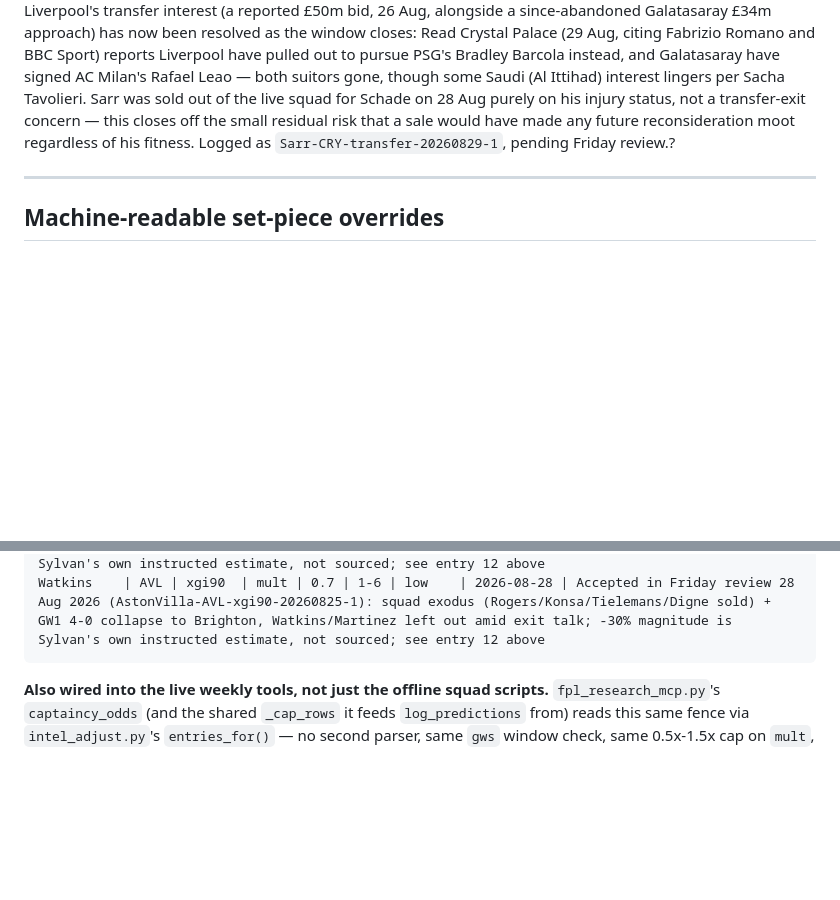
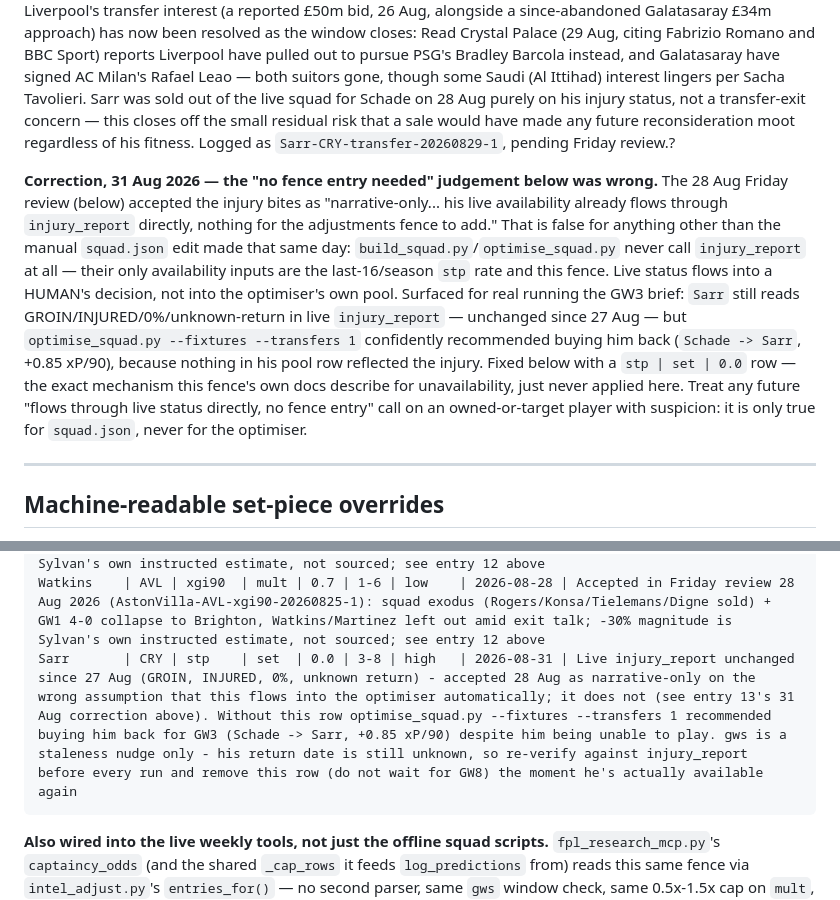
Before and after one commit to sylvan-s/fpl-river-leaf, a Markdown page: ROLE_INTEL.md, 2 parts joined by grey strips. Drawn GitHub-style; blank space fills up the shorter version.

Commit message:
GW3: rule out Sarr in optimiser intake via accepted-bite fence entry
optimise_squad.py --fixtures --transfers 1 was recommending Schade -> Sarr
despite Sarr being INJURED/0%/unknown-return since GW2 - live injury status
never actually reached the optimiser's pool, only the manual squad.json
edit that sold him. Adds Sarr | CRY | stp | set | 0.0 to the adjustments
fence (already wired into build_squad.py/optimise_squad.py by default) and
appends a correction to entry 13 flagging that 'flows through live status
directly, no fence entry needed' does not hold for the optimiser, only for
squad.json.

````diff
--- a/ROLE_INTEL.md
+++ b/ROLE_INTEL.md
@@ -670,6 +670,25 @@ sale would have made any future reconsideration moot regardless of his
 fitness. Logged as `Sarr-CRY-transfer-20260829-1`, pending Friday
 review.?
 
+**Correction, 31 Aug 2026 — the "no fence entry needed" judgement below was
+wrong.** The 28 Aug Friday review (below) accepted the injury bites as
+"narrative-only... his live availability already flows through
+`injury_report` directly, nothing for the adjustments fence to add." That
+is false for anything other than the manual `squad.json` edit made that
+same day: `build_squad.py`/`optimise_squad.py` never call `injury_report`
+at all — their only availability inputs are the last-16/season `stp` rate
+and this fence. Live status flows into a HUMAN's decision, not into the
+optimiser's own pool. Surfaced for real running the GW3 brief: `Sarr` still
+reads GROIN/INJURED/0%/unknown-return in live `injury_report` — unchanged
+since 27 Aug — but `optimise_squad.py --fixtures --transfers 1` confidently
+recommended buying him back (`Schade -> Sarr`, +0.85 xP/90), because
+nothing in his pool row reflected the injury. Fixed below with a
+`stp | set | 0.0` row — the exact mechanism this fence's own docs describe
+for unavailability, just never applied here. Treat any future "flows
+through live status directly, no fence entry" call on an owned-or-target
+player with suspicion: it is only true for `squad.json`, never for the
+optimiser.
+
 ---
 
 ## Machine-readable set-piece overrides
@@ -887,6 +906,7 @@ Mings      | AVL | xgi90  | mult | 0.7 | 1-6 | low    | 2026-08-28 | Accepted in
 Onana      | AVL | xgi90  | mult | 0.7 | 1-6 | low    | 2026-08-28 | Accepted in Friday review 28 Aug 2026 (AstonVilla-AVL-xgi90-20260825-1): squad exodus (Rogers/Konsa/Tielemans/Digne sold) + GW1 4-0 collapse to Brighton, Watkins/Martinez left out amid exit talk; -30% magnitude is Sylvan's own instructed estimate, not sourced; see entry 12 above
 Pau        | AVL | xgi90  | mult | 0.7 | 1-6 | low    | 2026-08-28 | Accepted in Friday review 28 Aug 2026 (AstonVilla-AVL-xgi90-20260825-1): squad exodus (Rogers/Konsa/Tielemans/Digne sold) + GW1 4-0 collapse to Brighton, Watkins/Martinez left out amid exit talk; -30% magnitude is Sylvan's own instructed estimate, not sourced; see entry 12 above
 Watkins    | AVL | xgi90  | mult | 0.7 | 1-6 | low    | 2026-08-28 | Accepted in Friday review 28 Aug 2026 (AstonVilla-AVL-xgi90-20260825-1): squad exodus (Rogers/Konsa/Tielemans/Digne sold) + GW1 4-0 collapse to Brighton, Watkins/Martinez left out amid exit talk; -30% magnitude is Sylvan's own instructed estimate, not sourced; see entry 12 above
+Sarr       | CRY | stp    | set  | 0.0 | 3-8 | high   | 2026-08-31 | Live injury_report unchanged since 27 Aug (GROIN, INJURED, 0%, unknown return) - accepted 28 Aug as narrative-only on the wrong assumption that this flows into the optimiser automatically; it does not (see entry 13's 31 Aug correction above). Without this row optimise_squad.py --fixtures --transfers 1 recommended buying him back for GW3 (Schade -> Sarr, +0.85 xP/90) despite him being unable to play. gws is a staleness nudge only - his return date is still unknown, so re-verify against injury_report before every run and remove this row (do not wait for GW8) the moment he's actually available again
 ```
 
 **Also wired into the live weekly tools, not just the offline squad scripts.**
````
